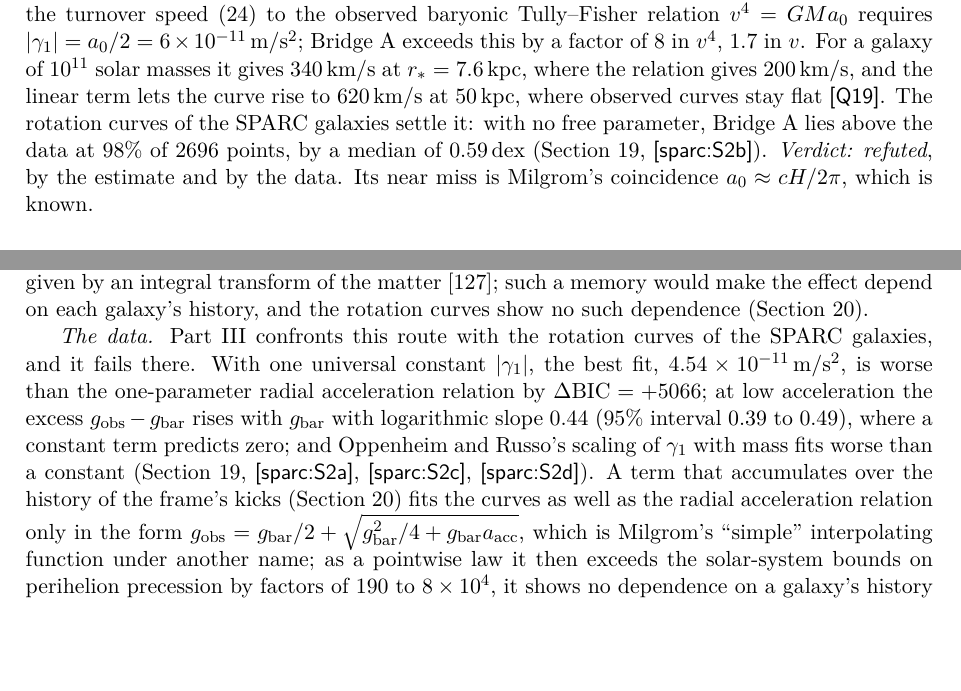
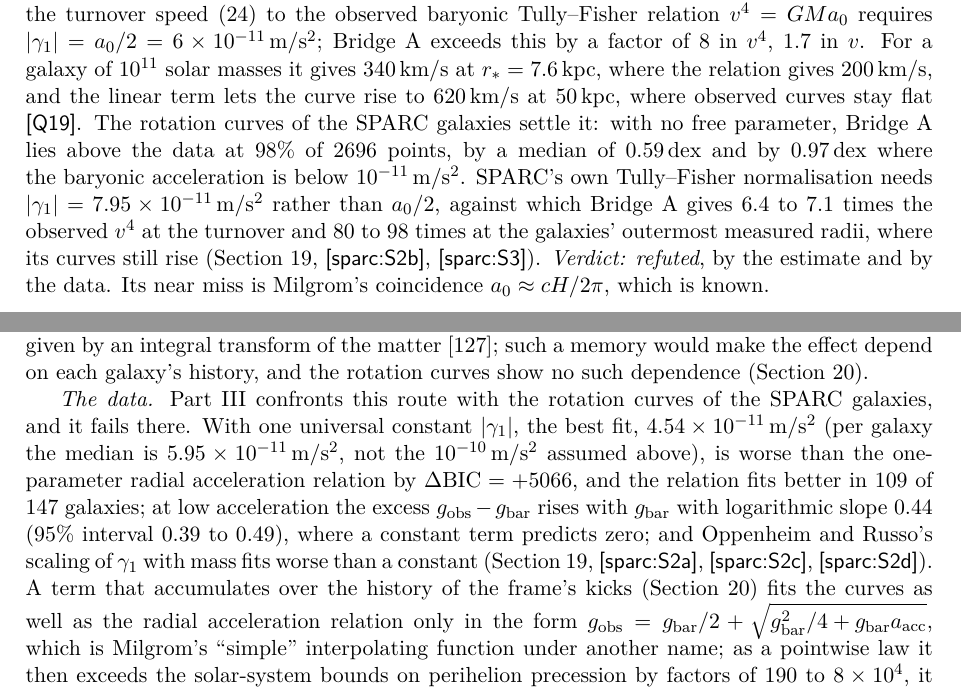
Before and after one commit to StevenHrovat/gravity, a LaTeX paper (docs/guid-v6/guid-v6.tex, which reads docs/guid-v6/part1.tex): two parts of pages 17 and 28 of 94, joined at a grey line, cut so that both start at the same text, the shorter picture padded with empty space. Compiled offline with pdfLaTeX.

Commit message:
GUID v6: rotation-curve section final; Part I Bridge A and stochastic remnant stated with the SPARC numbers
Co-Authored-By: Claude Opus 5.5 <noreply@anthropic.com>
Claude-Session: https://claude.ai/code/session_01NUNCnyY5S8gayKVMgZYV8M

```diff
--- a/docs/guid-v6/part1.tex
+++ b/docs/guid-v6/part1.tex
@@ -475,8 +475,11 @@ with no free parameter \chk{Q19}. It has the right order of magnitude and is too
 observed baryonic Tully--Fisher relation $v^4=GMa_0$ requires $|\gamma_1|=a_0/2=6\times10^{-11}$\,m/s$^2$; Bridge~A exceeds this by a factor
 of 8 in $v^4$, 1.7 in $v$. For a galaxy of $10^{11}$ solar masses it gives 340\,km/s at $r_*=7.6$\,kpc, where the relation gives 200\,km/s,
 and the linear term lets the curve rise to 620\,km/s at 50\,kpc, where observed curves stay flat \chk{Q19}. The rotation curves of the
-SPARC galaxies settle it: with no free parameter, Bridge~A lies above the data at 98\% of 2696 points, by a median of 0.59\,dex
-(Section~\ref{sec:sparc}, \chk{sparc:S2b}). \emph{Verdict: refuted}, by the estimate and by the data. Its near miss is Milgrom's
+SPARC galaxies settle it: with no free parameter, Bridge~A lies above the data at 98\% of 2696 points, by a median of 0.59\,dex and by
+0.97\,dex where the baryonic acceleration is below $10^{-11}$\,m/s$^2$. SPARC's own Tully--Fisher normalisation needs
+$|\gamma_1|=7.95\times10^{-11}$\,m/s$^2$ rather than $a_0/2$, against which Bridge~A gives 6.4 to 7.1 times the observed $v^4$ at the
+turnover and 80 to 98 times at the galaxies' outermost measured radii, where its curves still rise (Section~\ref{sec:sparc},
+\chk{sparc:S2b}, \chk{sparc:S3}). \emph{Verdict: refuted}, by the estimate and by the data. Its near miss is Milgrom's
 coincidence $a_0\approx cH/2\pi$, which is known.
 
 \paragraph{Bridge B: one record per Planck time.} The second bridge reads DMP's tick as the Planck time: the frame records existence at
@@ -971,8 +974,9 @@ an integral transform of the matter~\cite{hehlmashhoon}; such a memory would mak
 rotation curves show no such dependence (Section~\ref{sec:remnant}).
 
 \emph{The data.} Part~III confronts this route with the rotation curves of the SPARC galaxies, and it fails there. With one universal
-constant $|\gamma_1|$, the best fit, $4.54\times10^{-11}$\,m/s$^2$, is worse than the one-parameter radial acceleration relation by
-$\Delta\mathrm{BIC}=+5066$; at low acceleration the excess $g_{\text{obs}}-g_{\text{bar}}$ rises with $g_{\text{bar}}$ with logarithmic slope
+constant $|\gamma_1|$, the best fit, $4.54\times10^{-11}$\,m/s$^2$ (per galaxy the median is $5.95\times10^{-11}$\,m/s$^2$, not the
+$10^{-10}$\,m/s$^2$ assumed above), is worse than the one-parameter radial acceleration relation by $\Delta\mathrm{BIC}=+5066$, and the
+relation fits better in 109 of 147 galaxies; at low acceleration the excess $g_{\text{obs}}-g_{\text{bar}}$ rises with $g_{\text{bar}}$ with logarithmic slope
 $0.44$ (95\% interval $0.39$ to $0.49$), where a constant term predicts zero; and Oppenheim and Russo's scaling of $\gamma_1$ with mass
 fits worse than a constant (Section~\ref{sec:sparc}, \chk{sparc:S2a}, \chk{sparc:S2c}, \chk{sparc:S2d}). A term that accumulates over the
 history of the frame's kicks (Section~\ref{sec:remnant}) fits the curves as well as the radial acceleration relation only in the form
```
Also changed, not shown: docs/guid-v6/appendix.tex (+1 -1 lines), docs/guid-v6/sections/sparc-bib.tex (+1 -1 lines), docs/guid-v6/sections/sparc.tex (+2 -1 lines).
